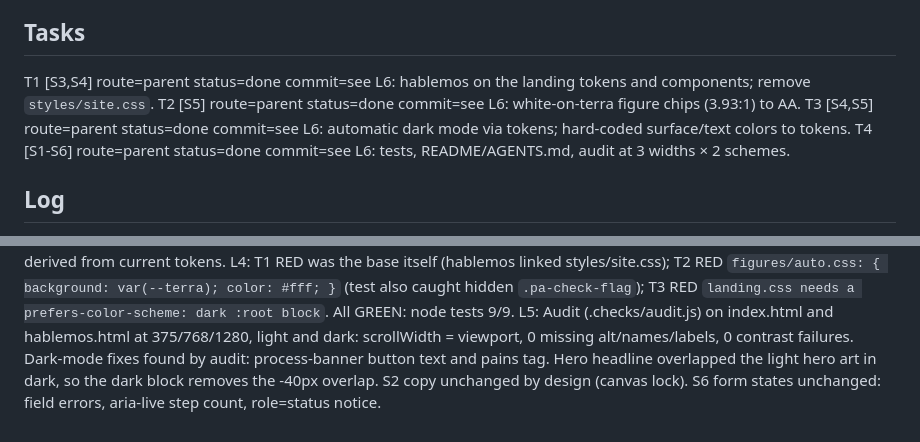
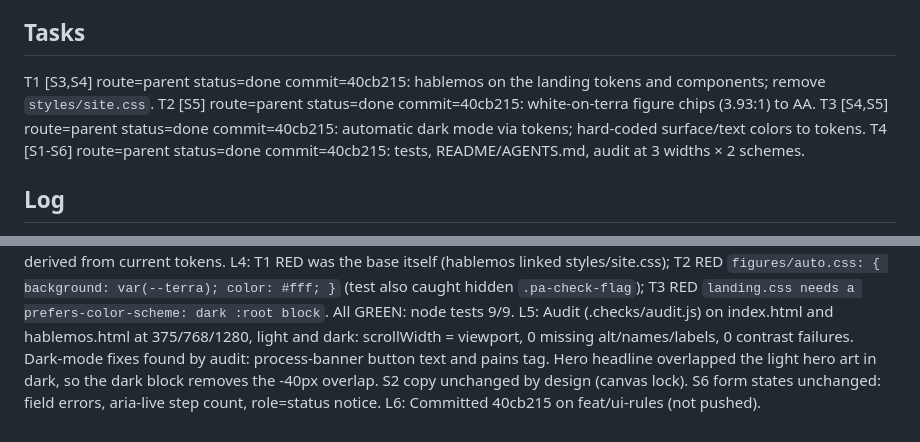
Before and after one commit to Tanoluchi/puente_nea, a Markdown page: odd/tasks/ui-rules.md, 2 parts joined by grey strips. GitHub-like rendering.

Commit message:
docs(odd): record ui-rules commit

```diff
--- a/odd/tasks/ui-rules.md
+++ b/odd/tasks/ui-rules.md
@@ -11,10 +11,10 @@ S5. "Accesibilidad: alt, aria-labels, contraste bueno." Check: audit reports no
 S6. "Estados: empty, error, success, loading. No solo ideal." Check: form keeps field errors, status notice and honest "sending disabled" state.
 
 ## Tasks
-T1 [S3,S4] route=parent status=done commit=see L6: hablemos on the landing tokens and components; remove `styles/site.css`.
-T2 [S5] route=parent status=done commit=see L6: white-on-terra figure chips (3.93:1) to AA.
-T3 [S4,S5] route=parent status=done commit=see L6: automatic dark mode via tokens; hard-coded surface/text colors to tokens.
-T4 [S1-S6] route=parent status=done commit=see L6: tests, README/AGENTS.md, audit at 3 widths × 2 schemes.
+T1 [S3,S4] route=parent status=done commit=40cb215: hablemos on the landing tokens and components; remove `styles/site.css`.
+T2 [S5] route=parent status=done commit=40cb215: white-on-terra figure chips (3.93:1) to AA.
+T3 [S4,S5] route=parent status=done commit=40cb215: automatic dark mode via tokens; hard-coded surface/text colors to tokens.
+T4 [S1-S6] route=parent status=done commit=40cb215: tests, README/AGENTS.md, audit at 3 widths × 2 schemes.
 
 ## Log
 L1 (2026-10-31) User: "Aplica las reglas en el proyecto" (rules as in AGENTS.md: responsive 375/768/1280, hierarchy, tokens, consistency + dark mode, accessibility, states).
@@ -22,3 +22,4 @@ L2: Audit (master @216ca2d): no overflow, no missing alt/names/labels on both pa
 L3 User chose: "Dark mode automático (recomendado)" — follow prefers-color-scheme, no toggle, dark palette derived from current tokens.
 L4: T1 RED was the base itself (hablemos linked styles/site.css); T2 RED `figures/auto.css: { background: var(--terra); color: #fff; }` (test also caught hidden `.pa-check-flag`); T3 RED `landing.css needs a prefers-color-scheme: dark :root block`. All GREEN: node tests 9/9.
 L5: Audit (.checks/audit.js) on index.html and hablemos.html at 375/768/1280, light and dark: scrollWidth = viewport, 0 missing alt/names/labels, 0 contrast failures. Dark-mode fixes found by audit: process-banner button text and pains tag. Hero headline overlapped the light hero art in dark, so the dark block removes the -40px overlap. S2 copy unchanged by design (canvas lock). S6 form states unchanged: field errors, aria-live step count, role=status notice.
+L6: Committed 40cb215 on feat/ui-rules (not pushed).
```
